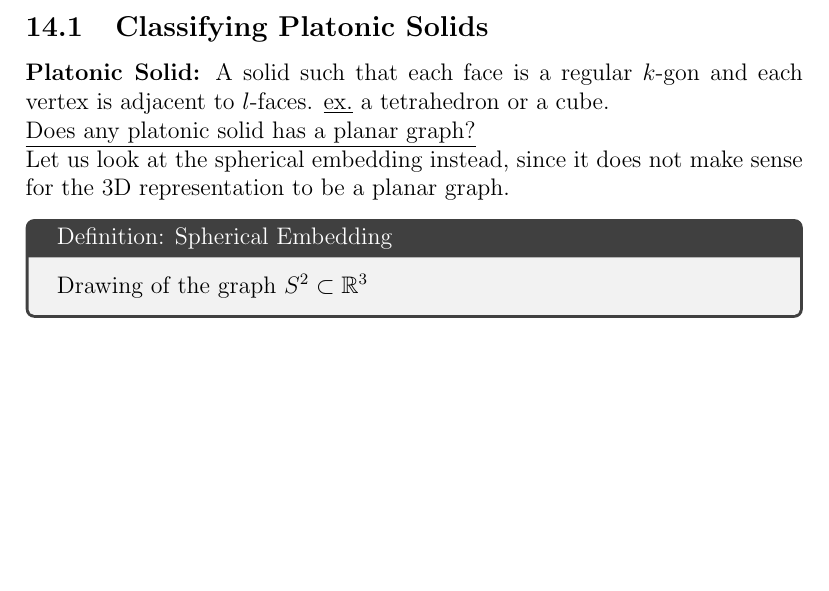
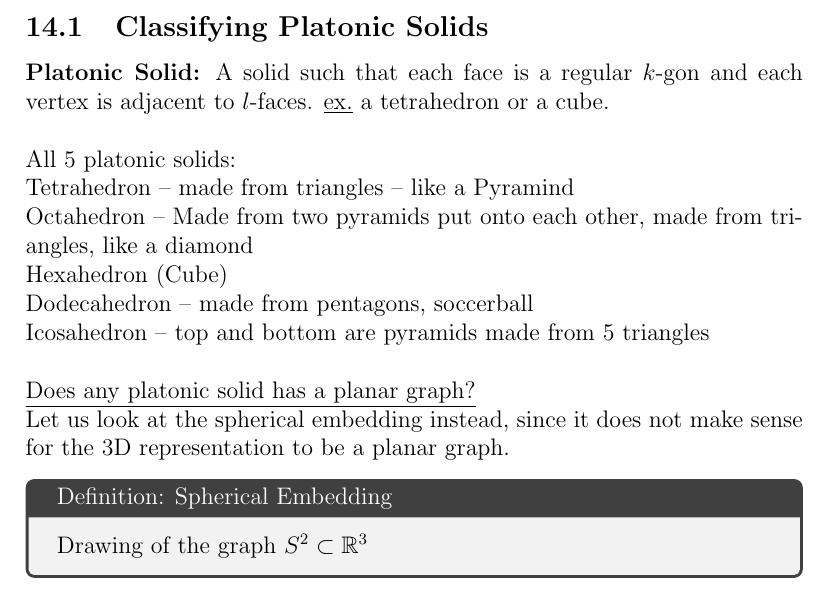
Before and after one commit to MohanVashist1/notes, a LaTeX document (University of Toronto Scarborough - Graph Theory/MATC32.tex): part of page 43 of 61, cut so that both start at the same text, the shorter picture padded with empty space. Compiled offline with pdfLaTeX.

Commit message:
fixed a few errors in MATC32, added platonic solids

```diff
--- a/University of Toronto Scarborough - Graph Theory/MATC32.tex
+++ b/University of Toronto Scarborough - Graph Theory/MATC32.tex
@@ -996,8 +996,16 @@ A platonic solid is a solid where each face is a regular $k$-gon and there is th
 
 \subsection{Classifying Platonic Solids}
 
-\textbf{Platonic Solid:} A solid such that each face is a regular $k$-gon and each vertex is adjacent to $l$-faces. \underline{ex.} a tetrahedron or a cube.
-
+\textbf{Platonic Solid:} A solid such that each face is a regular $k$-gon and each vertex is adjacent to $l$-faces. \underline{ex.} a tetrahedron or a cube.\\
+\\
+All 5 platonic solids:\\
+Tetrahedron -- made from triangles -- like a Pyramind\\
+Octahedron -- Made from two pyramids put onto each other, made from triangles, like a diamond\\
+Hexahedron (Cube)\\
+Dodecahedron -- made from pentagons, soccerball\\
+Icosahedron -- top and bottom are pyramids made from 5 triangles
+\\
+\\
 \underline{Does any platonic solid has a planar graph?}
 
 Let us look at the spherical embedding instead, since it does not make sense for the 3D representation to be a planar graph.
```
Also changed, not shown: University of Toronto Scarborough - Graph Theory/MATC32.pdf, 4 other files.
